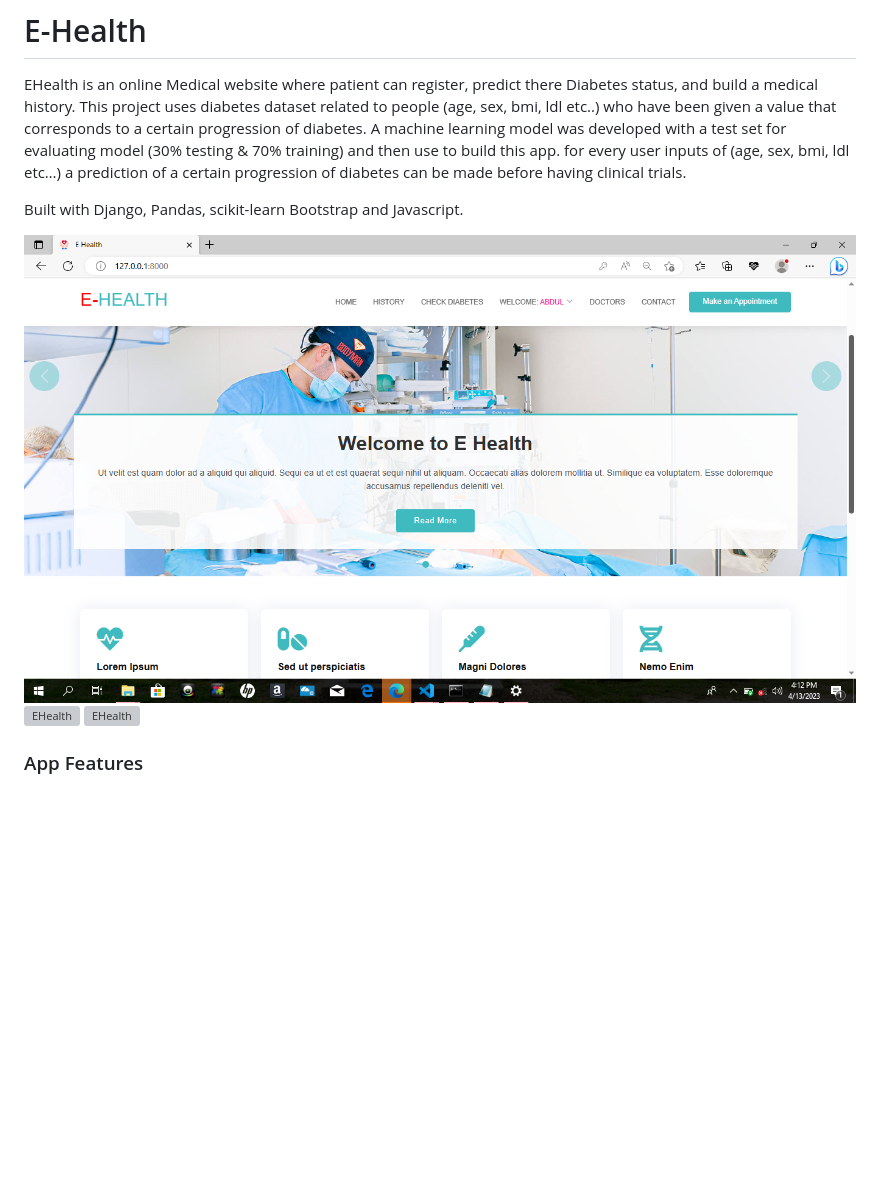
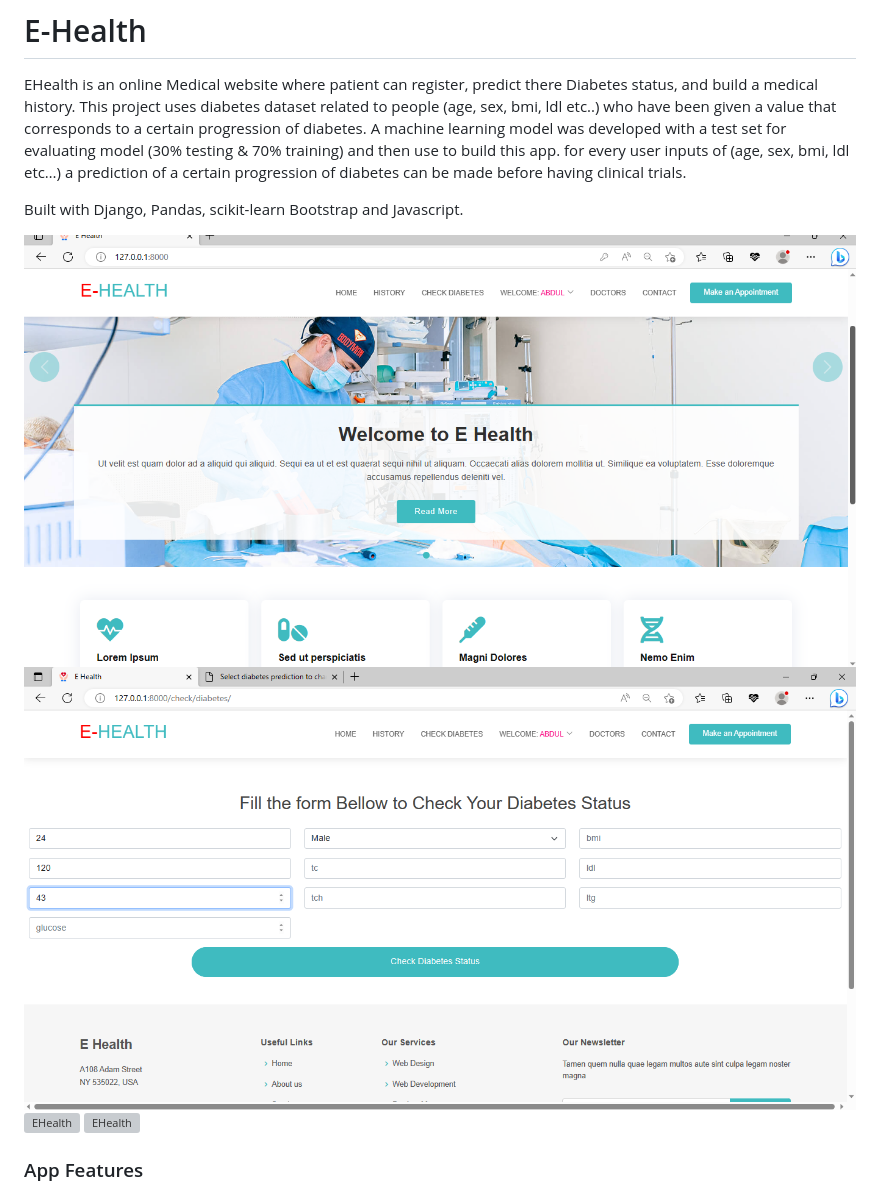
Before and after one commit to Jibril14/E-Health-Django-Machine-Learning, a Markdown page: README.md, the part around the change. Rendered like a GitHub page; pictures changed too: sample/sample1.png, sample/sample2.png; blank space fills up the shorter version; grey boxes are pictures that could not be loaded.

Commit message:
Add Sample Img

```diff
--- a/README.md
+++ b/README.md
@@ -5,6 +5,7 @@ EHealth is an online Medical website where patient can register, predict there D
   Built with Django, Pandas, scikit-learn Bootstrap and Javascript.
 
 ![EHealth](sample/sample1.png)
+![EHealth](sample/sample2.png)
 ![EHealth](sample/sample1.gif)
 ![EHealth](sample/sample.gif)
 
```
Also changed, not shown: 1 other file.
